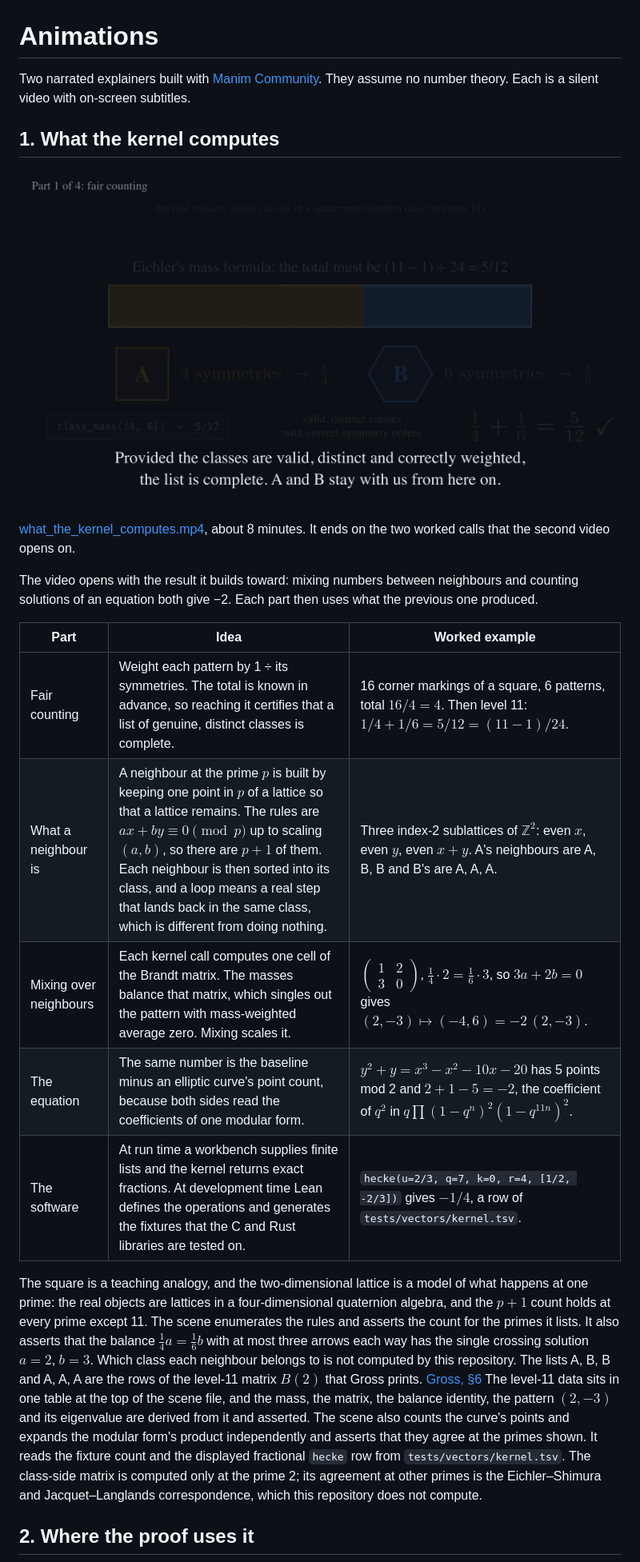
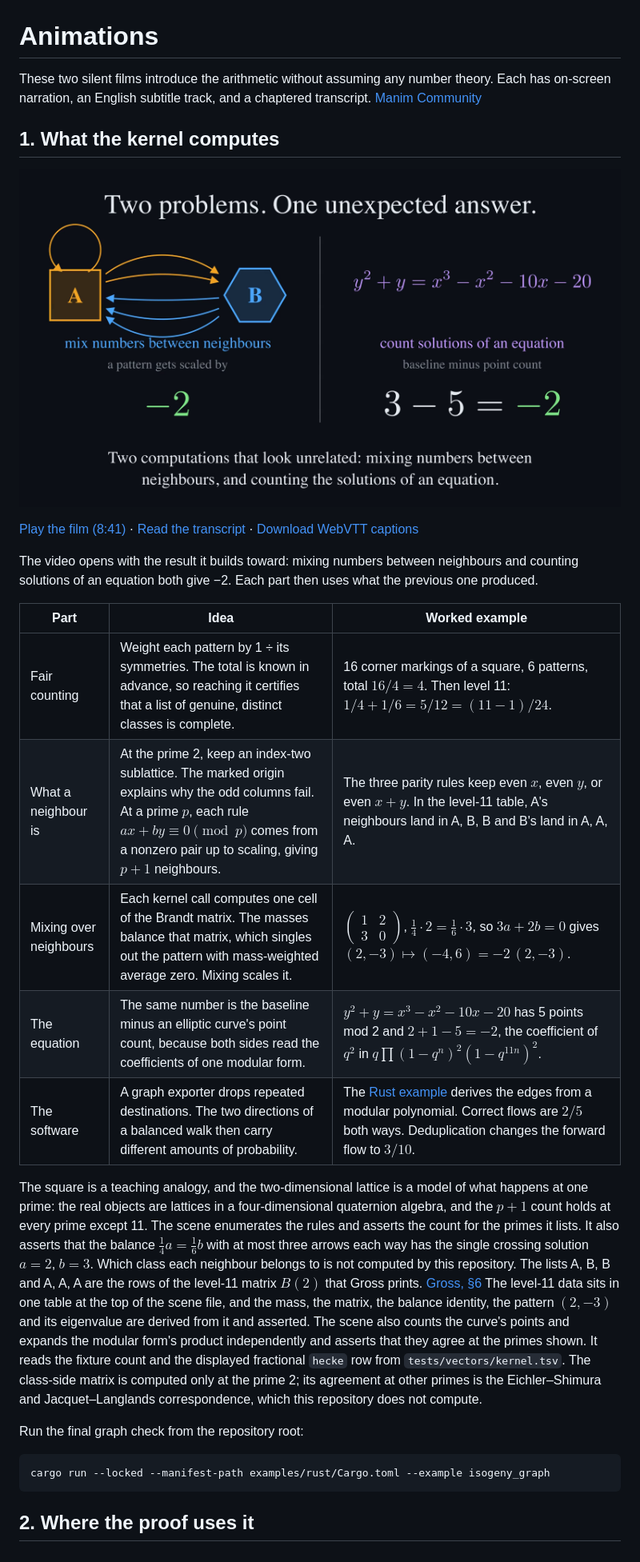
Before and after one commit to brianredbeard/hecke-mass-kernel, a Markdown page: docs/manim/README.md, the part around one of its changes. Shown at 80% size. Drawn GitHub-style; pictures changed too: docs/manim/what_the_kernel_computes.png.

````diff
--- a/docs/manim/README.md
+++ b/docs/manim/README.md
@@ -1,24 +1,30 @@
 # Animations
 
-Two narrated explainers built with [Manim Community](https://www.manim.community/). They assume no number theory. Each is a silent video with on-screen subtitles.
+These two silent films introduce the arithmetic without assuming any number theory. Each has on-screen narration, an English subtitle track, and a chaptered transcript. [Manim Community](https://www.manim.community/)
 
 ## 1. What the kernel computes
 
 [![Frame from the first explainer](what_the_kernel_computes.png)](what_the_kernel_computes.mp4)
 
-[what_the_kernel_computes.mp4](what_the_kernel_computes.mp4), about 8 minutes. It ends on the two worked calls that the second video opens on.
+[Play the film (8:41)](what_the_kernel_computes.mp4) · [Read the transcript](what_the_kernel_computes.md) · [Download WebVTT captions](what_the_kernel_computes.vtt)
 
 The video opens with the result it builds toward: mixing numbers between neighbours and counting solutions of an equation both give −2. Each part then uses what the previous one produced.
 
 | Part | Idea | Worked example |
 | --- | --- | --- |
 | Fair counting | Weight each pattern by 1 ÷ its symmetries. The total is known in advance, so reaching it certifies that a list of genuine, distinct classes is complete. | 16 corner markings of a square, 6 patterns, total $16/4=4$. Then level 11: $1/4+1/6=5/12=(11-1)/24$. |
-| What a neighbour is | A neighbour at the prime $p$ is built by keeping one point in $p$ of a lattice so that a lattice remains. The rules are $ax+by\equiv 0 \pmod p$ up to scaling $(a,b)$, so there are $p+1$ of them. Each neighbour is then sorted into its class, and a loop means a real step that lands back in the same class, which is different from doing nothing. | Three index-2 sublattices of $\mathbb Z^2$: even $x$, even $y$, even $x+y$. A's neighbours are A, B, B and B's are A, A, A. |
+| What a neighbour is | At the prime 2, keep an index-two sublattice. The marked origin explains why the odd columns fail. At a prime $p$, each rule $ax+by\equiv 0 \pmod p$ comes from a nonzero pair up to scaling, giving $p+1$ neighbours. | The three parity rules keep even $x$, even $y$, or even $x+y$. In the level-11 table, A's neighbours land in A, B, B and B's land in A, A, A. |
 | Mixing over neighbours | Each kernel call computes one cell of the Brandt matrix. The masses balance that matrix, which singles out the pattern with mass-weighted average zero. Mixing scales it. | $\left(\begin{smallmatrix}1&2\\3&0\end{smallmatrix}\right)$, $\tfrac14\cdot 2=\tfrac16\cdot 3$, so $3a+2b=0$ gives $(2,-3)\mapsto(-4,6)=-2\,(2,-3)$. |
 | The equation | The same number is the baseline minus an elliptic curve's point count, because both sides read the coefficients of one modular form. | $y^2+y=x^3-x^2-10x-20$ has 5 points mod 2 and $2+1-5=-2$, the coefficient of $q^2$ in $q\prod(1-q^n)^2(1-q^{11n})^2$. |
-| The software | At run time a workbench supplies finite lists and the kernel returns exact fractions. At development time Lean defines the operations and generates the fixtures that the C and Rust libraries are tested on. | `hecke(u=2/3, q=7, k=0, r=4, [1/2, -2/3])` gives $-1/4$, a row of `tests/vectors/kernel.tsv`. |
+| The software | A graph exporter drops repeated destinations. The two directions of a balanced walk then carry different amounts of probability. | The [Rust example](../../examples/rust/examples/isogeny_graph.rs) derives the edges from a modular polynomial. Correct flows are $2/5$ both ways. Deduplication changes the forward flow to $3/10$. |
 
 The square is a teaching analogy, and the two-dimensional lattice is a model of what happens at one prime: the real objects are lattices in a four-dimensional quaternion algebra, and the $p+1$ count holds at every prime except 11. The scene enumerates the rules and asserts the count for the primes it lists. It also asserts that the balance $\tfrac14 a=\tfrac16 b$ with at most three arrows each way has the single crossing solution $a=2$, $b=3$. Which class each neighbour belongs to is not computed by this repository. The lists A, B, B and A, A, A are the rows of the level-11 matrix $B(2)$ that Gross prints. [Gross, §6](https://wstein.org/papers/bib/Gross-Heights_and_the_Special_Values_of_L-series.pdf) The level-11 data sits in one table at the top of the scene file, and the mass, the matrix, the balance identity, the pattern $(2,-3)$ and its eigenvalue are derived from it and asserted. The scene also counts the curve's points and expands the modular form's product independently and asserts that they agree at the primes shown. It reads the fixture count and the displayed fractional `hecke` row from `tests/vectors/kernel.tsv`. The class-side matrix is computed only at the prime 2; its agreement at other primes is the Eichler–Shimura and Jacquet–Langlands correspondence, which this repository does not compute.
+
+Run the final graph check from the repository root:
+
+```sh
+cargo run --locked --manifest-path examples/rust/Cargo.toml --example isogeny_graph
+```
 
 ## 2. Where the proof uses it
 
````
Also changed, not shown: other parts of docs/manim/README.md (+3 -8 lines), docs/manim/review.md (added, +48 -0 lines), docs/manim/what_the_kernel_computes.md (added, +153 -0 lines), docs/manim/where_the_proof_uses_it.md (added, +57 -0 lines), docs/manim/where_the_proof_uses_it.png, 6 other files.
